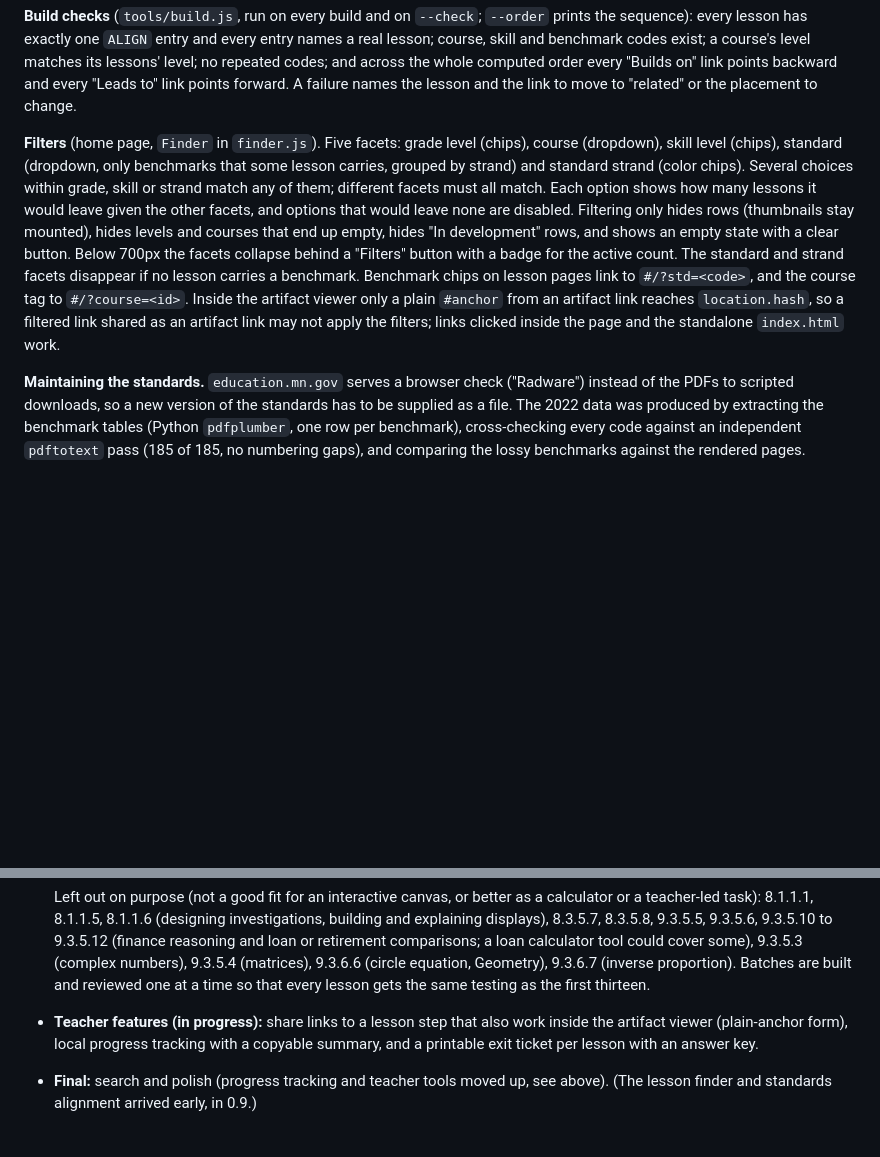
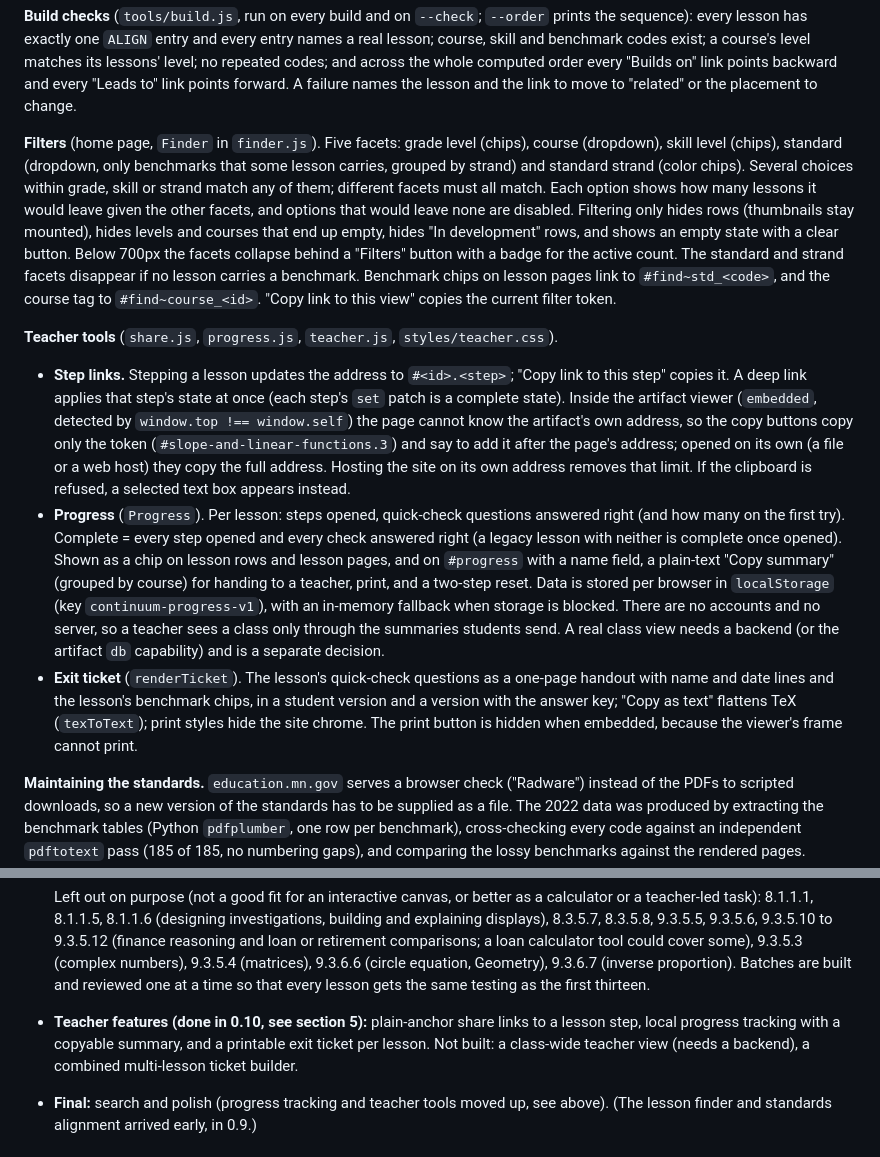
Before and after one commit to msayers01/math-visualized, a Markdown page: ARCHITECTURE.md, 2 parts joined by grey strips. Rendered like a GitHub page; blank space fills up the shorter version.

```diff
--- a/ARCHITECTURE.md
+++ b/ARCHITECTURE.md
@@ -107,7 +118,12 @@ Every lesson belongs to one **course**, has one **skill level**, and carries zer
 
 **Build checks** (`tools/build.js`, run on every build and on `--check`; `--order` prints the sequence): every lesson has exactly one `ALIGN` entry and every entry names a real lesson; course, skill and benchmark codes exist; a course's level matches its lessons' level; no repeated codes; and across the whole computed order every "Builds on" link points backward and every "Leads to" link points forward. A failure names the lesson and the link to move to "related" or the placement to change.
 
-**Filters** (home page, `Finder` in `finder.js`). Five facets: grade level (chips), course (dropdown), skill level (chips), standard (dropdown, only benchmarks that some lesson carries, grouped by strand) and standard strand (color chips). Several choices within grade, skill or strand match any of them; different facets must all match. Each option shows how many lessons it would leave given the other facets, and options that would leave none are disabled. Filtering only hides rows (thumbnails stay mounted), hides levels and courses that end up empty, hides "In development" rows, and shows an empty state with a clear button. Below 700px the facets collapse behind a "Filters" button with a badge for the active count. The standard and strand facets disappear if no lesson carries a benchmark. Benchmark chips on lesson pages link to `#/?std=<code>`, and the course tag to `#/?course=<id>`. Inside the artifact viewer only a plain `#anchor` from an artifact link reaches `location.hash`, so a filtered link shared as an artifact link may not apply the filters; links clicked inside the page and the standalone `index.html` work.
+**Filters** (home page, `Finder` in `finder.js`). Five facets: grade level (chips), course (dropdown), skill level (chips), standard (dropdown, only benchmarks that some lesson carries, grouped by strand) and standard strand (color chips). Several choices within grade, skill or strand match any of them; different facets must all match. Each option shows how many lessons it would leave given the other facets, and options that would leave none are disabled. Filtering only hides rows (thumbnails stay mounted), hides levels and courses that end up empty, hides "In development" rows, and shows an empty state with a clear button. Below 700px the facets collapse behind a "Filters" button with a badge for the active count. The standard and strand facets disappear if no lesson carries a benchmark. Benchmark chips on lesson pages link to `#find~std_<code>`, and the course tag to `#find~course_<id>`. "Copy link to this view" copies the current filter token.
+
+**Teacher tools** (`share.js`, `progress.js`, `teacher.js`, `styles/teacher.css`).
+- **Step links.** Stepping a lesson updates the address to `#<id>.<step>`; "Copy link to this step" copies it. A deep link applies that step's state at once (each step's `set` patch is a complete state). Inside the artifact viewer (`embedded`, detected by `window.top !== window.self`) the page cannot know the artifact's own address, so the copy buttons copy only the token (`#slope-and-linear-functions.3`) and say to add it after the page's address; opened on its own (a file or a web host) they copy the full address. Hosting the site on its own address removes that limit. If the clipboard is refused, a selected text box appears instead.
+- **Progress** (`Progress`). Per lesson: steps opened, quick-check questions answered right (and how many on the first try). Complete = every step opened and every check answered right (a legacy lesson with neither is complete once opened). Shown as a chip on lesson rows and lesson pages, and on `#progress` with a name field, a plain-text "Copy summary" (grouped by course) for handing to a teacher, print, and a two-step reset. Data is stored per browser in `localStorage` (key `continuum-progress-v1`), with an in-memory fallback when storage is blocked. There are no accounts and no server, so a teacher sees a class only through the summaries students send. A real class view needs a backend (or the artifact `db` capability) and is a separate decision.
+- **Exit ticket** (`renderTicket`). The lesson's quick-check questions as a one-page handout with name and date lines and the lesson's benchmark chips, in a student version and a version with the answer key; "Copy as text" flattens TeX (`texToText`); print styles hide the site chrome. The print button is hidden when embedded, because the viewer's frame cannot print.
 
 **Maintaining the standards.** `education.mn.gov` serves a browser check ("Radware") instead of the PDFs to scripted downloads, so a new version of the standards has to be supplied as a file. The 2022 data was produced by extracting the benchmark tables (Python `pdfplumber`, one row per benchmark), cross-checking every code against an independent `pdftotext` pass (185 of 185, no numbering gaps), and comparing the lossy benchmarks against the rendered pages.
 
@@ -218,7 +234,7 @@ Current priority: **middle & high school only**. Undergraduate and graduate less
   | 5 (Algebra 1) | `linear-and-exponential-models` (regression, residuals) | 9.1.1.6, 9.1.1.10, 9.1.1.11 | planned |
 
   Left out on purpose (not a good fit for an interactive canvas, or better as a calculator or a teacher-led task): 8.1.1.1, 8.1.1.5, 8.1.1.6 (designing investigations, building and explaining displays), 8.3.5.7, 8.3.5.8, 9.3.5.5, 9.3.5.6, 9.3.5.10 to 9.3.5.12 (finance reasoning and loan or retirement comparisons; a loan calculator tool could cover some), 9.3.5.3 (complex numbers), 9.3.5.4 (matrices), 9.3.6.6 (circle equation, Geometry), 9.3.6.7 (inverse proportion). Batches are built and reviewed one at a time so that every lesson gets the same testing as the first thirteen.
-- **Teacher features (in progress):** share links to a lesson step that also work inside the artifact viewer (plain-anchor form), local progress tracking with a copyable summary, and a printable exit ticket per lesson with an answer key.
+- **Teacher features (done in 0.10, see section 5):** plain-anchor share links to a lesson step, local progress tracking with a copyable summary, and a printable exit ticket per lesson. Not built: a class-wide teacher view (needs a backend), a combined multi-lesson ticket builder.
 - **Final:** search and polish (progress tracking and teacher tools moved up, see above). (The lesson finder and standards alignment arrived early, in 0.9.)
 
 ## 10. Change log
```
Also changed, not shown: other parts of ARCHITECTURE.md (+19 -8 lines).
